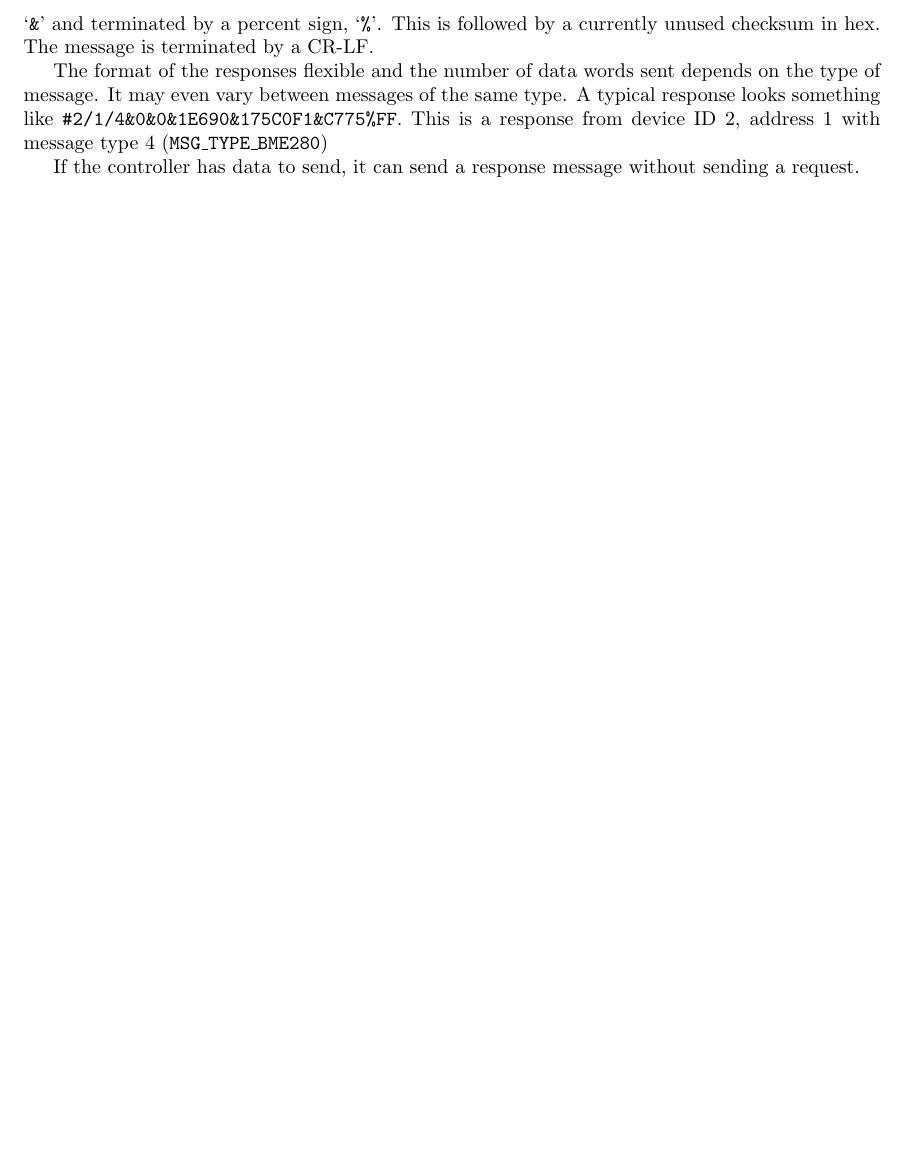
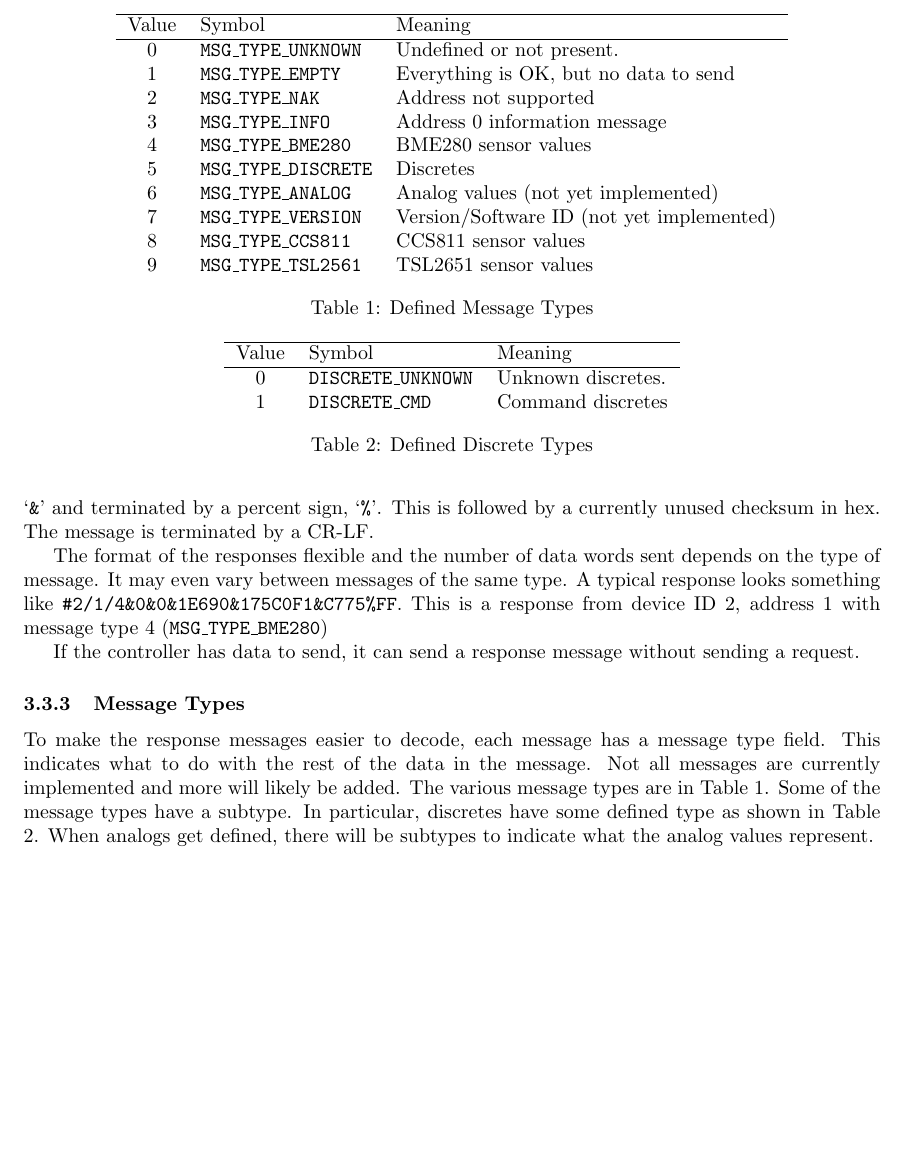
Before and after one commit to BrentSeidel/Arduino-Sensor-Network, a LaTeX document (Documentation/System Overview.tex): part of page 3 of 3, cut at the place of the change, the shorter picture padded with empty space. Compiled offline with pdfLaTeX; a LaTeX package or settings file that is missing is left out.

Commit message:
Documentation updates
Updates to both hardware and overview documents.

```diff
--- a/Documentation/System Overview.tex
+++ b/Documentation/System Overview.tex
@@ -156,4 +146,41 @@ The format of the responses flexible and the number of data words sent depends o
 
 If the controller has data to send, it can send a response message without sending a request.
 
+\subsubsection{Message Types}
+To make the response messages easier to decode, each message has a message type field.  This indicates what to do with the rest of the data in the message.  Not all messages are currently implemented and more will likely be added.  The various message types are in Table \ref{tab:messagetype}.  Some of the message types have a subtype.  In particular, discretes have some defined type as shown in Table \ref{tab:disctype}.  When analogs get defined, there will be subtypes to indicate what the analog values represent.
+
+\begin{table}
+  \centering
+  \begin{tabular}{c l l}
+    \hline
+    Value & Symbol & Meaning \\
+    \hline
+    0 & \texttt{MSG\_TYPE\_UNKNOWN} & Undefined or not present.\\
+    1 & \texttt{MSG\_TYPE\_EMPTY} & Everything is OK, but no data to send \\
+    2 & \texttt{MSG\_TYPE\_NAK} & Address not supported \\
+    3 & \texttt{MSG\_TYPE\_INFO} & Address 0 information message \\
+    4 & \texttt{MSG\_TYPE\_BME280} & BME280 sensor values \\
+    5 & \texttt{MSG\_TYPE\_DISCRETE} & Discretes \\
+    6 & \texttt{MSG\_TYPE\_ANALOG} & Analog values (not yet implemented) \\
+    7 & \texttt{MSG\_TYPE\_VERSION} & Version/Software ID (not yet implemented) \\
+    8 & \texttt{MSG\_TYPE\_CCS811} & CCS811 sensor values \\
+    9 & \texttt{MSG\_TYPE\_TSL2561} & TSL2651 sensor values \\
+  \end{tabular}
+  \caption{Defined Message Types}
+  \label{tab:messagetype}
+\end{table}
+
+\begin{table}
+  \centering
+  \begin{tabular}{c l l}
+    \hline
+    Value & Symbol & Meaning \\
+    \hline
+    0 & \texttt{DISCRETE\_UNKNOWN} & Unknown discretes.\\
+    1 & \texttt{DISCRETE\_CMD} & Command discretes \\
+  \end{tabular}
+  \caption{Defined Discrete Types}
+  \label{tab:disctype}
+\end{table}
+
 \end{document}
```
Also changed, not shown: Documentation/Hardware.tex (+3 -0 lines), Documentation/Hardware.pdf, Documentation/System Overview.pdf, Documentation/System Overview.tex (12 more changed lines).
